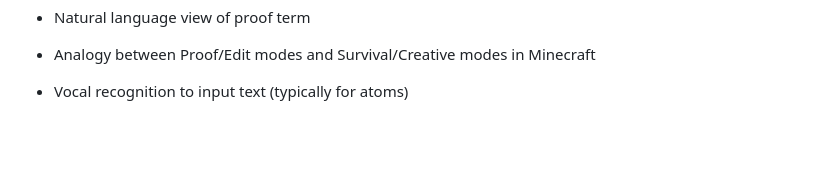
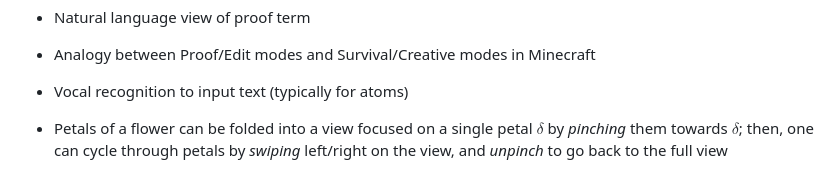
Before and after one commit to Champitoad/flower-prover, a Markdown page: todo.md, the part around the change. Rendered like a GitHub page; blank space fills up the shorter version.

```diff
--- a/todo.md
+++ b/todo.md
@@ -90,3 +90,8 @@
 - Analogy between Proof/Edit modes and Survival/Creative modes in Minecraft
 
 - Vocal recognition to input text (typically for atoms)
+
+- Petals of a flower can be folded into a view focused on a single petal
+  $\delta$ by *pinching* them towards $\delta$; then, one can cycle through
+  petals by *swiping* left/right on the view, and *unpinch* to go back to the
+  full view
```
